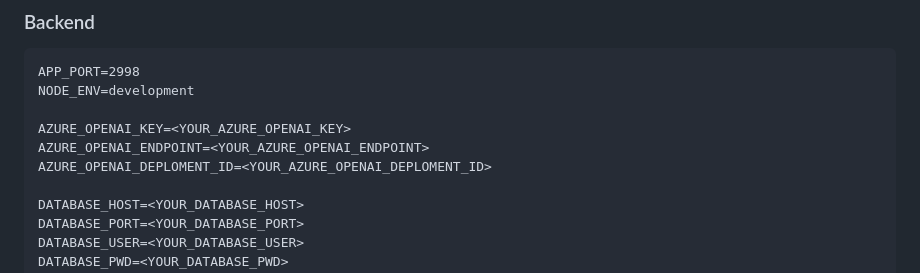
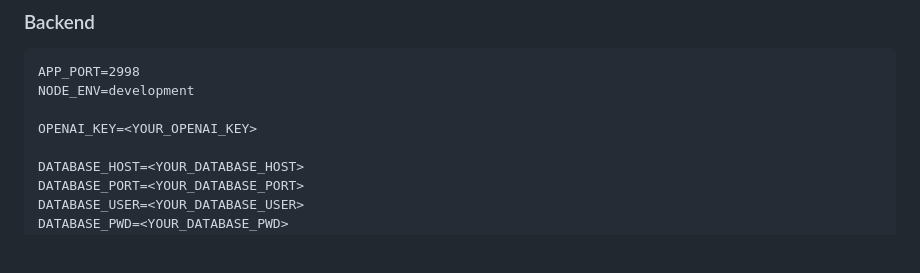
Before and after one commit to YanceyOfficial/kai-monorepo, a Markdown page: README.md, the part around the change. GitHub-like rendering; blank space fills up the shorter version.

Commit message:
docs: Update README.md

```diff
--- a/README.md
+++ b/README.md
@@ -36,9 +36,7 @@ VITE_KEY_CLOAK_URL=<YOUR_VITE_KEY_CLOAK_URL>
 APP_PORT=2998
 NODE_ENV=development
 
-AZURE_OPENAI_KEY=<YOUR_AZURE_OPENAI_KEY>
-AZURE_OPENAI_ENDPOINT=<YOUR_AZURE_OPENAI_ENDPOINT>
-AZURE_OPENAI_DEPLOMENT_ID=<YOUR_AZURE_OPENAI_DEPLOMENT_ID>
+OPENAI_KEY=<YOUR_OPENAI_KEY>
 
 DATABASE_HOST=<YOUR_DATABASE_HOST>
 DATABASE_PORT=<YOUR_DATABASE_PORT>
```
